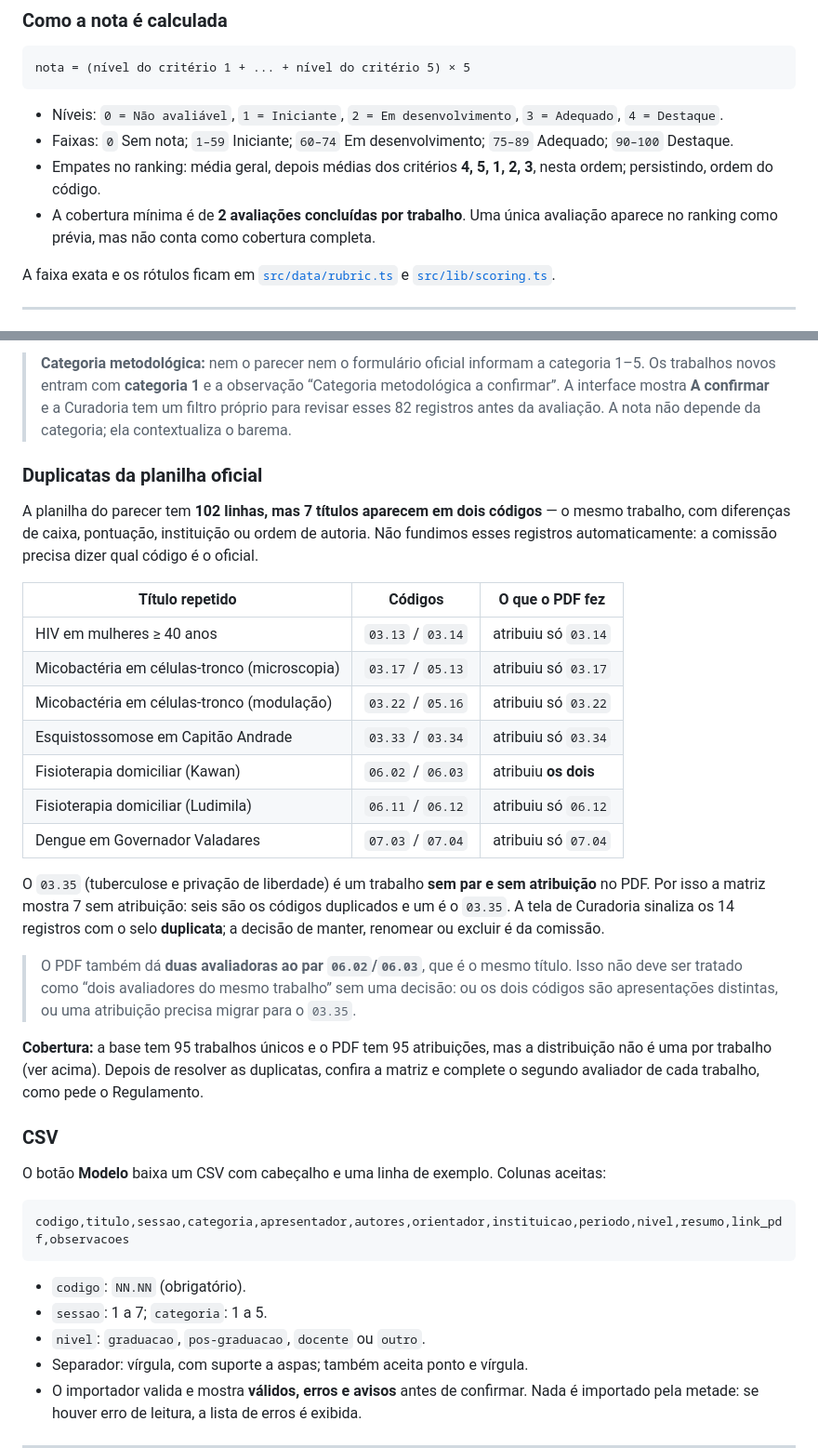
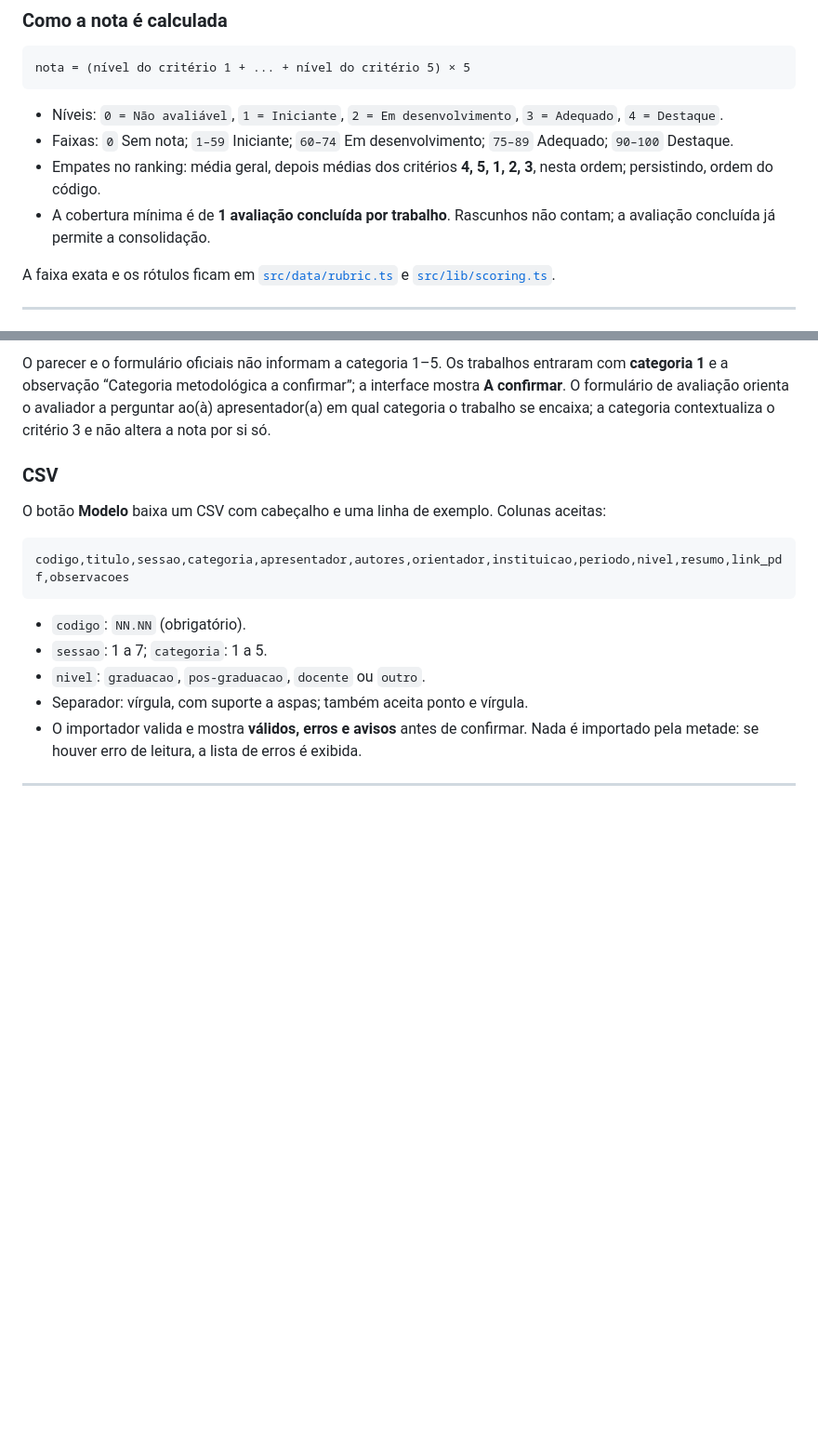
Before and after one commit to profmsouzaoficial/avaliacao-semana-dcbv, a Markdown page: README.md, 2 parts joined by grey strips. Shown at 93% size. GitHub-like rendering; blank space fills up the shorter version.

```diff
--- a/README.md
+++ b/README.md
@@ -74,7 +76,7 @@ nota = (nível do critério 1 + ... + nível do critério 5) × 5
 - Níveis: `0 = Não avaliável`, `1 = Iniciante`, `2 = Em desenvolvimento`, `3 = Adequado`, `4 = Destaque`.
 - Faixas: `0` Sem nota; `1–59` Iniciante; `60–74` Em desenvolvimento; `75–89` Adequado; `90–100` Destaque.
 - Empates no ranking: média geral, depois médias dos critérios **4, 5, 1, 2, 3**, nesta ordem; persistindo, ordem do código.
-- A cobertura mínima é de **2 avaliações concluídas por trabalho**. Uma única avaliação aparece no ranking como prévia, mas não conta como cobertura completa.
+- A cobertura mínima é de **1 avaliação concluída por trabalho**. Rascunhos não contam; a avaliação concluída já permite a consolidação.
 
 A faixa exata e os rótulos ficam em [`src/data/rubric.ts`](src/data/rubric.ts) e [`src/lib/scoring.ts`](src/lib/scoring.ts).
 
@@ -215,25 +214,5 @@ O script é **idempotente** e não apaga trabalhos nem avaliações:
 
-> **Categoria metodológica:** nem o parecer nem o formulário oficial informam a categoria 1–5. Os trabalhos novos entram com **categoria 1** e a observação “Categoria metodológica a confirmar”. A interface mostra **A confirmar** e a Curadoria tem um filtro próprio para revisar esses 82 registros antes da avaliação. A nota não depende da categoria; ela contextualiza o barema.
-
-### Duplicatas da planilha oficial
-
-A planilha do parecer tem **102 linhas, mas 7 títulos aparecem em dois códigos** — o mesmo trabalho, com diferenças de caixa, pontuação, instituição ou ordem de autoria. Não fundimos esses registros automaticamente: a comissão precisa dizer qual código é o oficial.
-
-| Título repetido | Códigos | O que o PDF fez |
-|---|---|---|
-| HIV em mulheres ≥ 40 anos | `03.13` / `03.14` | atribuiu só `03.14` |
-| Micobactéria em células-tronco (microscopia) | `03.17` / `05.13` | atribuiu só `03.17` |
-| Micobactéria em células-tronco (modulação) | `03.22` / `05.16` | atribuiu só `03.22` |
-| Esquistossomose em Capitão Andrade | `03.33` / `03.34` | atribuiu só `03.34` |
-| Fisioterapia domiciliar (Kawan) | `06.02` / `06.03` | atribuiu **os dois** |
-| Fisioterapia domiciliar (Ludimila) | `06.11` / `06.12` | atribuiu só `06.12` |
-| Dengue em Governador Valadares | `07.03` / `07.04` | atribuiu só `07.04` |
-
-O `03.35` (tuberculose e privação de liberdade) é um trabalho **sem par e sem atribuição** no PDF. Por isso a matriz mostra 7 sem atribuição: seis são os códigos duplicados e um é o `03.35`. A tela de Curadoria sinaliza os 14 registros com o selo **duplicata**; a decisão de manter, renomear ou excluir é da comissão.
-
-> O PDF também dá **duas avaliadoras ao par `06.02`/`06.03`**, que é o mesmo título. Isso não deve ser tratado como “dois avaliadores do mesmo trabalho” sem uma decisão: ou os dois códigos são apresentações distintas, ou uma atribuição precisa migrar para o `03.35`.
-
-**Cobertura:** a base tem 95 trabalhos únicos e o PDF tem 95 atribuições, mas a distribuição não é uma por trabalho (ver acima). Depois de resolver as duplicatas, confira a matriz e complete o segundo avaliador de cada trabalho, como pede o Regulamento.
+O parecer e o formulário oficiais não informam a categoria 1–5. Os trabalhos entraram com **categoria 1** e a observação “Categoria metodológica a confirmar”; a interface mostra **A confirmar**. O formulário de avaliação orienta o avaliador a perguntar ao(à) apresentador(a) em qual categoria o trabalho se encaixa; a categoria contextualiza o critério 3 e não altera a nota por si só.
 
 ### CSV
 
```
Also changed, not shown: other parts of README.md (+14 -15 lines), supabase/README.md (+23 -21 lines), docs/capturas/01-login.png, 2 other files.
